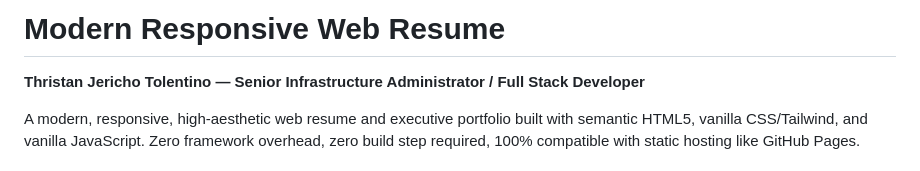
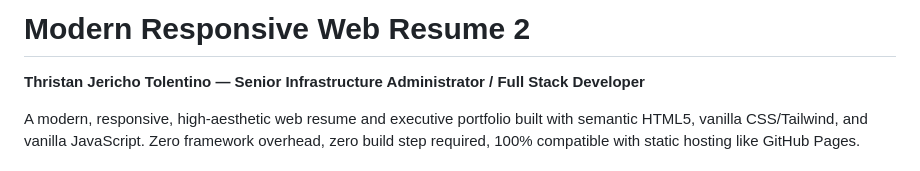
Before and after one commit to tjtolentino/resume-online, a Markdown page: README.md, the part around the change. Rendered like a GitHub page.

Commit message:
Test repo mirroring

```diff
--- a/README.md
+++ b/README.md
@@ -1,4 +1,4 @@
-# Modern Responsive Web Resume
+# Modern Responsive Web Resume 2
 **Thristan Jericho Tolentino — Senior Infrastructure Administrator / Full Stack Developer**
 
 A modern, responsive, high-aesthetic web resume and executive portfolio built with semantic HTML5, vanilla CSS/Tailwind, and vanilla JavaScript. Zero framework overhead, zero build step required, 100% compatible with static hosting like GitHub Pages.
```
